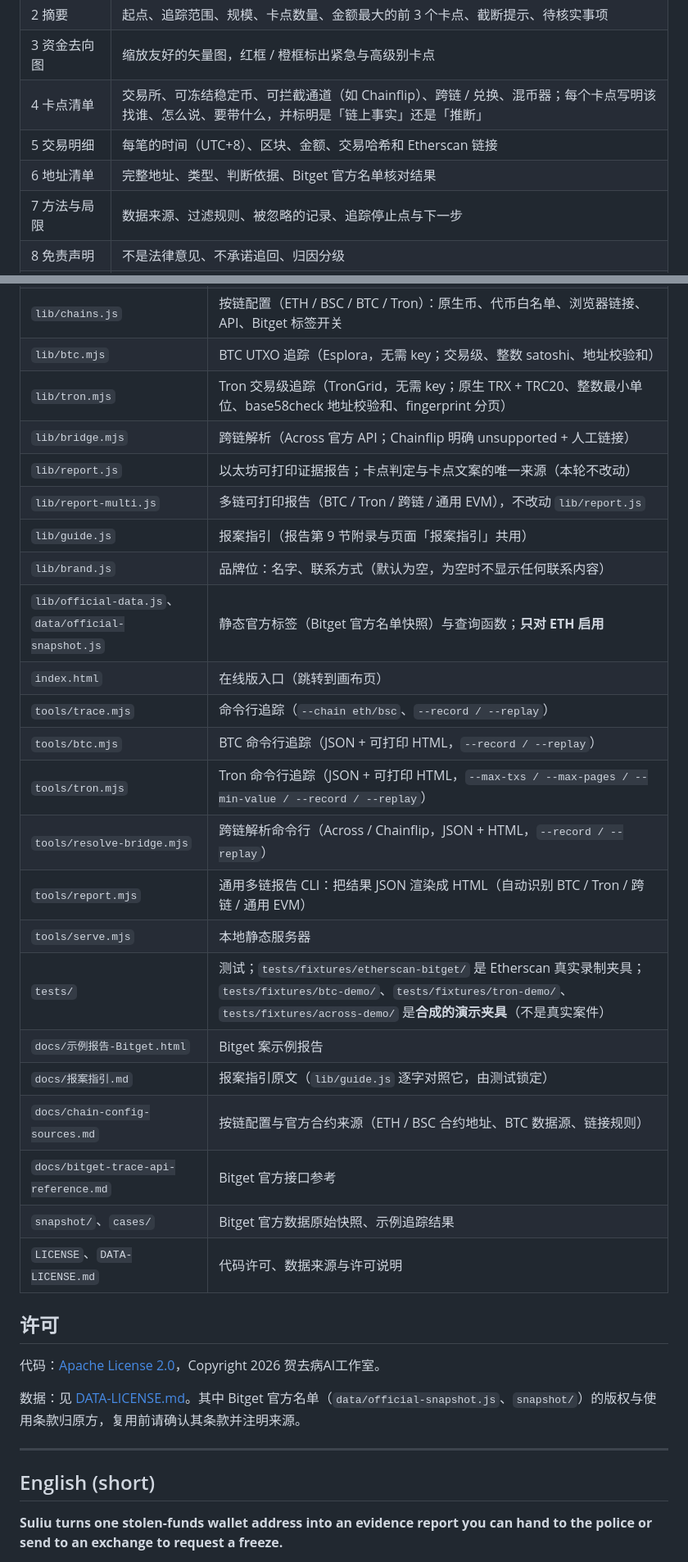
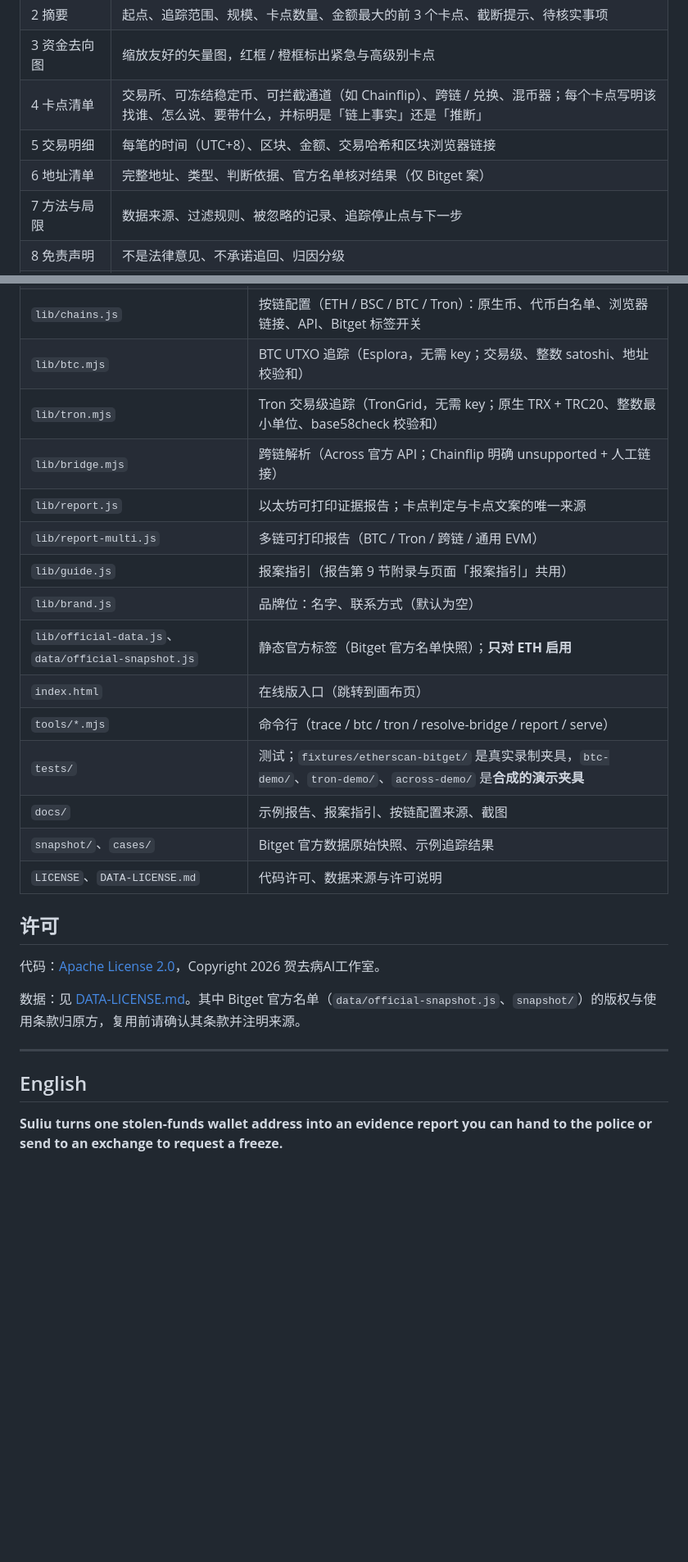
Before and after one commit to dongsheng123132/suliu, a Markdown page: README.md, 2 parts joined by grey strips. Shown at 82% size. Drawn GitHub-style; blank space fills up the shorter version.

```diff
--- a/README.md
+++ b/README.md
@@ -31,8 +63,8 @@
 | 2 摘要 | 起点、追踪范围、规模、卡点数量、金额最大的前 3 个卡点、截断提示、待核实事项 |
 | 3 资金去向图 | 缩放友好的矢量图，红框 / 橙框标出紧急与高级别卡点 |
 | 4 卡点清单 | 交易所、可冻结稳定币、可拦截通道（如 Chainflip）、跨链 / 兑换、混币器；每个卡点写明该找谁、怎么说、要带什么，并标明是「链上事实」还是「推断」 |
-| 5 交易明细 | 每笔的时间（UTC+8）、区块、金额、交易哈希和 Etherscan 链接 |
-| 6 地址清单 | 完整地址、类型、判断依据、Bitget 官方名单核对结果 |
+| 5 交易明细 | 每笔的时间（UTC+8）、区块、金额、交易哈希和区块浏览器链接 |
+| 6 地址清单 | 完整地址、类型、判断依据、官方名单核对结果（仅 Bitget 案） |
 | 7 方法与局限 | 数据来源、过滤规则、被忽略的记录、追踪停止点与下一步 |
 | 8 免责声明 | 不是法律意见、不承诺追回、归因分级 |
 | 9 附录：报案指引 | 报案材料清单、给交易所 / 协议方的冻结与保全请求模板（中英文，空格留出手写位置） |
@@ -143,25 +156,17 @@ node tools/tron.mjs <Tron地址> --replay tests/fixtures/tron-demo --out /tmp/tr
 | `lib/trace-eth.js` | 以太坊 / BSC 追踪引擎（页面与命令行共用；按链配置见 `lib/chains.js`） |
 | `lib/chains.js` | 按链配置（ETH / BSC / BTC / Tron）：原生币、代币白名单、浏览器链接、API、Bitget 标签开关 |
 | `lib/btc.mjs` | BTC UTXO 追踪（Esplora，无需 key；交易级、整数 satoshi、地址校验和） |
-| `lib/tron.mjs` | Tron 交易级追踪（TronGrid，无需 key；原生 TRX + TRC20、整数最小单位、base58check 地址校验和、fingerprint 分页） |
+| `lib/tron.mjs` | Tron 交易级追踪（TronGrid，无需 key；原生 TRX + TRC20、整数最小单位、base58check 校验和） |
 | `lib/bridge.mjs` | 跨链解析（Across 官方 API；Chainflip 明确 unsupported + 人工链接） |
-| `lib/report.js` | 以太坊可打印证据报告；卡点判定与卡点文案的唯一来源（本轮不改动） |
-| `lib/report-multi.js` | 多链可打印报告（BTC / Tron / 跨链 / 通用 EVM），不改动 `lib/report.js` |
+| `lib/report.js` | 以太坊可打印证据报告；卡点判定与卡点文案的唯一来源 |
+| `lib/report-multi.js` | 多链可打印报告（BTC / Tron / 跨链 / 通用 EVM） |
 | `lib/guide.js` | 报案指引（报告第 9 节附录与页面「报案指引」共用） |
-| `lib/brand.js` | 品牌位：名字、联系方式（默认为空，为空时不显示任何联系内容） |
-| `lib/official-data.js`、`data/official-snapshot.js` | 静态官方标签（Bitget 官方名单快照）与查询函数；**只对 ETH 启用** |
+| `lib/brand.js` | 品牌位：名字、联系方式（默认为空） |
+| `lib/official-data.js`、`data/official-snapshot.js` | 静态官方标签（Bitget 官方名单快照）；**只对 ETH 启用** |
 | `index.html` | 在线版入口（跳转到画布页） |
-| `tools/trace.mjs` | 命令行追踪（`--chain eth/bsc`、`--record / --replay`） |
-| `tools/btc.mjs` | BTC 命令行追踪（JSON + 可打印 HTML，`--record / --replay`） |
-| `tools/tron.mjs` | Tron 命令行追踪（JSON + 可打印 HTML，`--max-txs / --max-pages / --min-value / --record / --replay`） |
-| `tools/resolve-bridge.mjs` | 跨链解析命令行（Across / Chainflip，JSON + HTML，`--record / --replay`） |
-| `tools/report.mjs` | 通用多链报告 CLI：把结果 JSON 渲染成 HTML（自动识别 BTC / Tron / 跨链 / 通用 EVM） |
-| `tools/serve.mjs` | 本地静态服务器 |
-| `tests/` | 测试；`tests/fixtures/etherscan-bitget/` 是 Etherscan 真实录制夹具；`tests/fixtures/btc-demo/`、`tests/fixtures/tron-demo/`、`tests/fixtures/across-demo/` 是**合成的演示夹具**（不是真实案件） |
-| `docs/示例报告-Bitget.html` | Bitget 案示例报告 |
-| `docs/报案指引.md` | 报案指引原文（`lib/guide.js` 逐字对照它，由测试锁定） |
-| `docs/chain-config-sources.md` | 按链配置与官方合约来源（ETH / BSC 合约地址、BTC 数据源、链接规则） |
-| `docs/bitget-trace-api-reference.md` | Bitget 官方接口参考 |
+| `tools/*.mjs` | 命令行（trace / btc / tron / resolve-bridge / report / serve） |
+| `tests/` | 测试；`fixtures/etherscan-bitget/` 是真实录制夹具，`btc-demo/`、`tron-demo/`、`across-demo/` 是**合成的演示夹具** |
+| `docs/` | 示例报告、报案指引、按链配置来源、截图 |
 | `snapshot/`、`cases/` | Bitget 官方数据原始快照、示例追踪结果 |
 | `LICENSE`、`DATA-LICENSE.md` | 代码许可、数据来源与许可说明 |
 
@@ -173,7 +178,7 @@ node tools/tron.mjs <Tron地址> --replay tests/fixtures/tron-demo --out /tmp/tr
 
 ---
 
-## English (short)
+## English
 
 **Suliu turns one stolen-funds wallet address into an evidence report you can hand to the police or send to an exchange to request a freeze.**
 
```
Also changed, not shown: other parts of README.md (+50 -37 lines).
